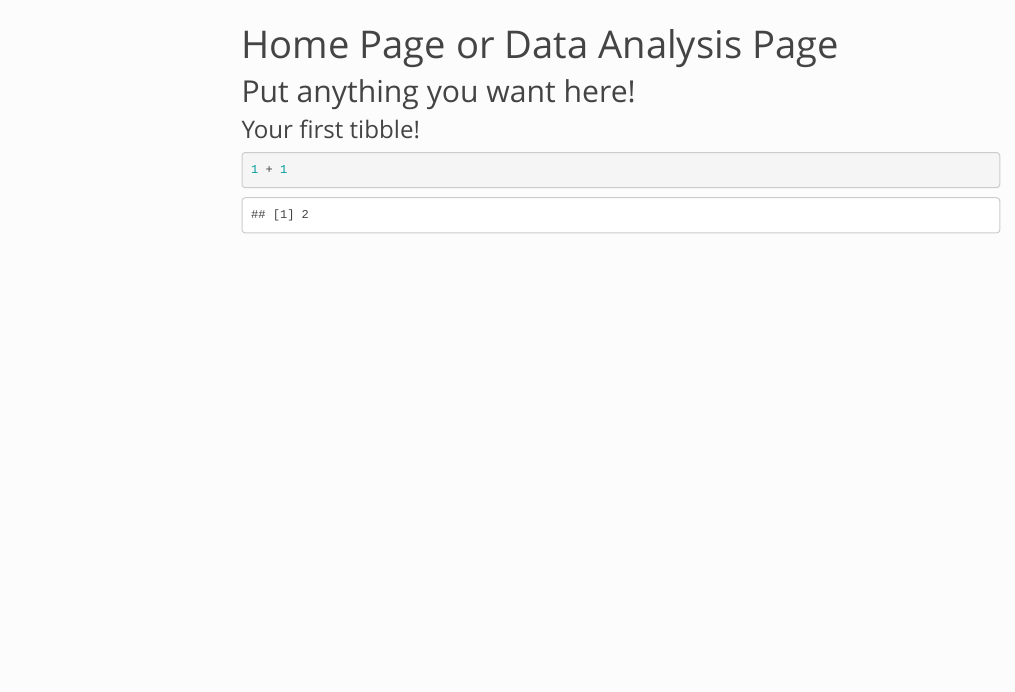
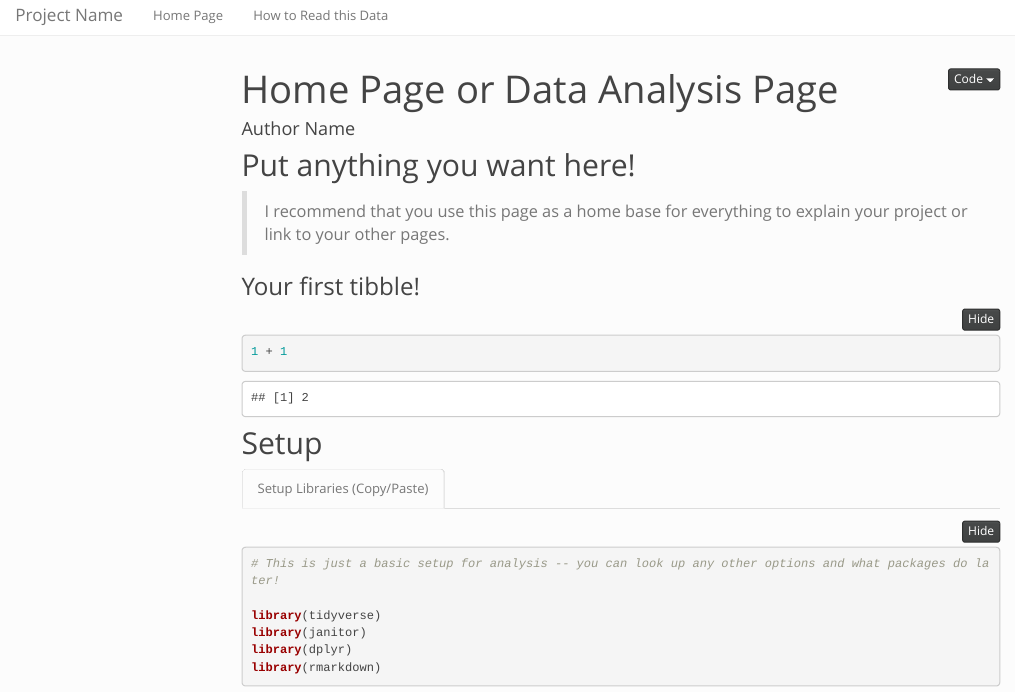
Before and after one commit to mewidif/rstudio-template, an R Markdown document (index.Rmd): the page in a window 1100 px wide, from its top. Rendered offline with R 4.5, knitr and Pandoc, with nearby package versions; folded parts are opened; a font, style sheet, LaTeX package, included part or bibliography that could not be used is replaced or left out; menus at the side of the page are left out.

Commit message:
-updated site.yml

````diff
--- a/_site.yml
+++ b/_site.yml
@@ -12,6 +12,8 @@ navbar:
 
 output:
   html_document:
+    code_folding: hide
+    code_download: true
     df-print: paged
     theme: simplex
     css: styles.css
--- a/index.Rmd
+++ b/index.Rmd
@@ -1,11 +1,31 @@
 ---
 title: "Home Page or Data Analysis Page"
+author: "Author Name"
 output: html_document
 ---
 
 ## Put anything you want here!
 
+> I recommend that you use this page as a home base for everything to explain your project or link to your other pages.
+
 ### Your first tibble!
 ```{r}
 1 + 1
 ```
+
+
+## Setup {.tabset}
+
+### Setup Libraries (Copy/Paste)
+
+```{r}
+#| message: false
+#| label: setup
+
+# This is just a basic setup for analysis -- you can look up any other options and what packages do later!
+
+library(tidyverse)
+library(janitor)
+library(dplyr)
+library(rmarkdown)
+```
````
Also changed, not shown: 1 other file.
